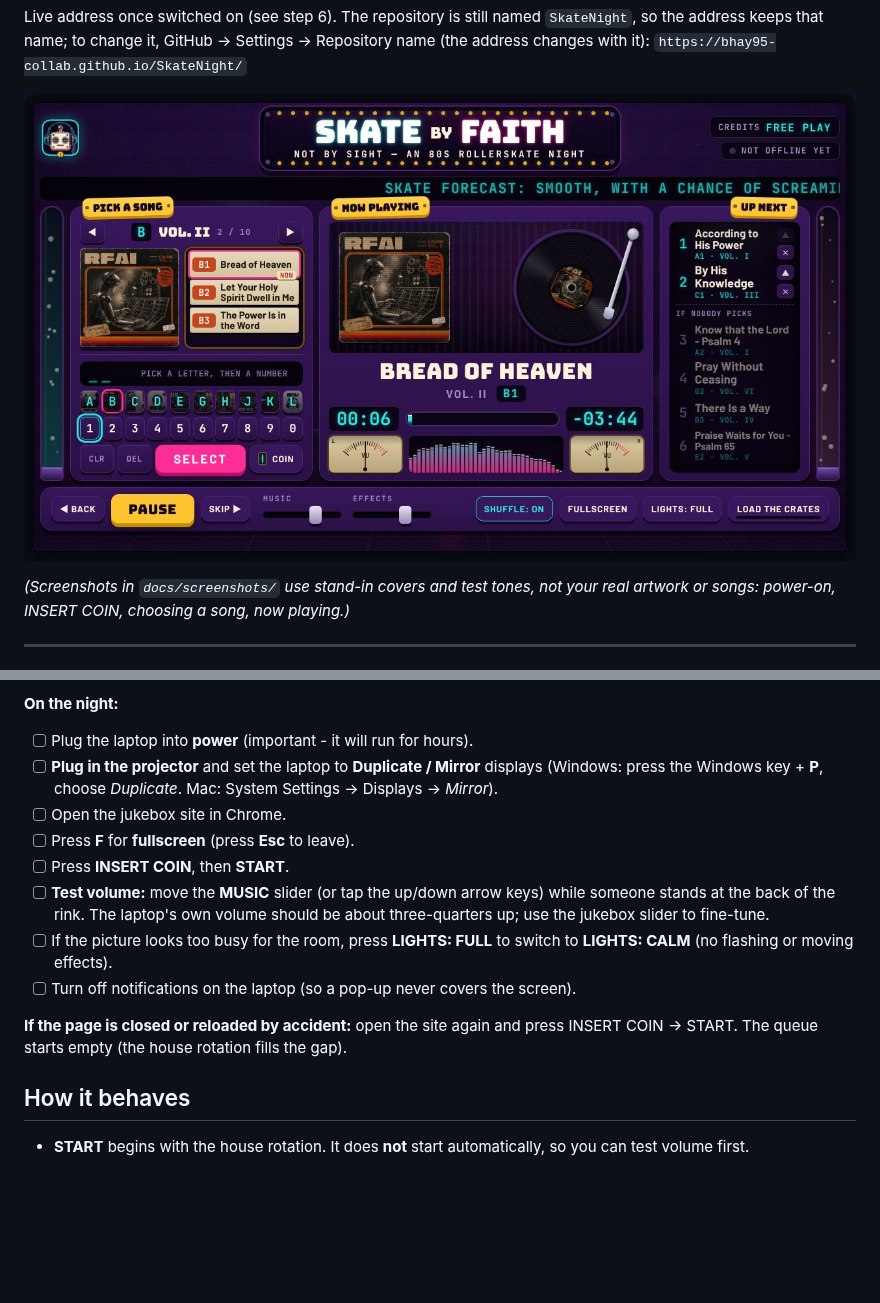
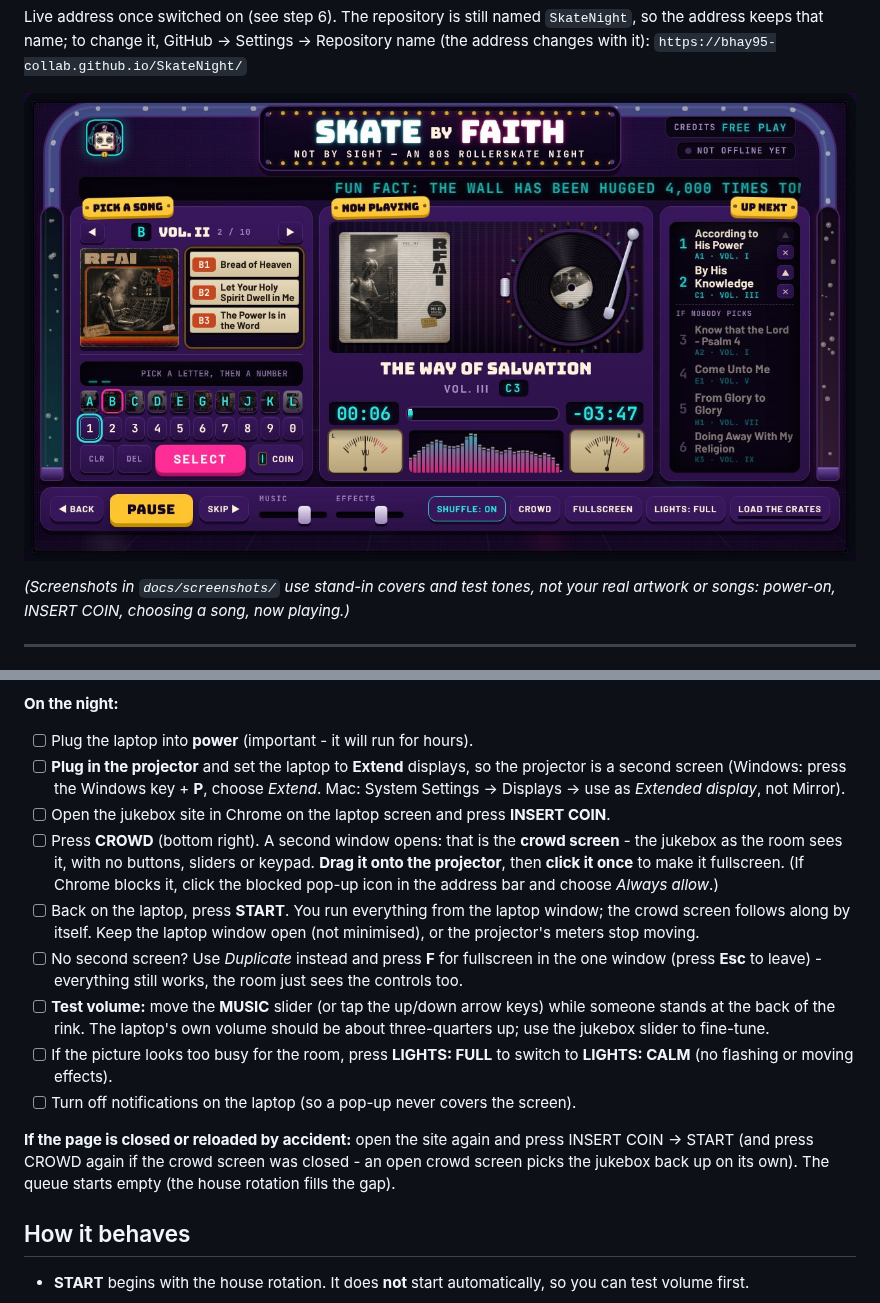
Before and after one commit to bhay95-collab/SkateNight, a Markdown page: README.md, 2 parts joined by grey strips. GitHub-like rendering; pictures changed too: docs/screenshots/04-now-playing.jpg; blank space fills up the shorter version.

```diff
--- a/README.md
+++ b/README.md
@@ -204,12 +204,23 @@ place; follow these steps only if you want to swap it for a new one.
 **On the night:**
 
 - [ ] Plug the laptop into **power** (important - it will run for hours).
-- [ ] **Plug in the projector** and set the laptop to **Duplicate / Mirror**
-      displays (Windows: press the Windows key + **P**, choose *Duplicate*. Mac:
-      System Settings -> Displays -> *Mirror*).
-- [ ] Open the jukebox site in Chrome.
-- [ ] Press **F** for **fullscreen** (press **Esc** to leave).
-- [ ] Press **INSERT COIN**, then **START**.
+- [ ] **Plug in the projector** and set the laptop to **Extend** displays, so
+      the projector is a second screen (Windows: press the Windows key + **P**,
+      choose *Extend*. Mac: System Settings -> Displays -> use as *Extended
+      display*, not Mirror).
+- [ ] Open the jukebox site in Chrome on the laptop screen and press
+      **INSERT COIN**.
+- [ ] Press **CROWD** (bottom right). A second window opens: that is the
+      **crowd screen** - the jukebox as the room sees it, with no buttons,
+      sliders or keypad. **Drag it onto the projector**, then **click it once**
+      to make it fullscreen. (If Chrome blocks it, click the blocked pop-up
+      icon in the address bar and choose *Always allow*.)
+- [ ] Back on the laptop, press **START**. You run everything from the laptop
+      window; the crowd screen follows along by itself. Keep the laptop window
+      open (not minimised), or the projector's meters stop moving.
+- [ ] No second screen? Use *Duplicate* instead and press **F** for fullscreen
+      in the one window (press **Esc** to leave) - everything still works, the
+      room just sees the controls too.
 - [ ] **Test volume:** move the **MUSIC** slider (or tap the up/down arrow keys)
       while someone stands at the back of the rink. The laptop's own volume
       should be about three-quarters up; use the jukebox slider to fine-tune.
@@ -218,7 +229,8 @@ place; follow these steps only if you want to swap it for a new one.
 - [ ] Turn off notifications on the laptop (so a pop-up never covers the screen).
 
 **If the page is closed or reloaded by accident:** open the site again and press
-INSERT COIN -> START. The queue starts empty (the house rotation fills the gap).
+INSERT COIN -> START (and press CROWD again if the crowd screen was closed - an
+open crowd screen picks the jukebox back up on its own). The queue starts empty (the house rotation fills the gap).
 
 ## How it behaves
 
```
Also changed, not shown: DESIGN.md (+49 -5 lines), docs/screenshots/01-boot.jpg, docs/screenshots/02-insert-coin.jpg, docs/screenshots/03-selecting.jpg, docs/screenshots/05-crowd-screen.png (added), 9 other files.
